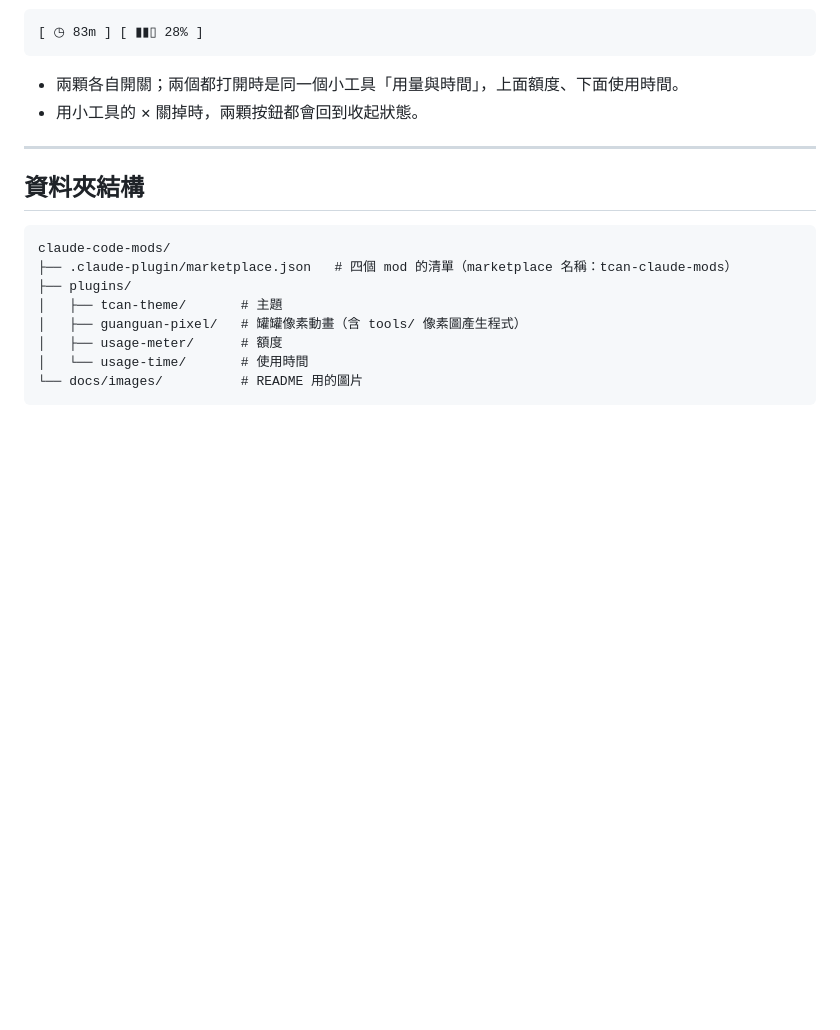
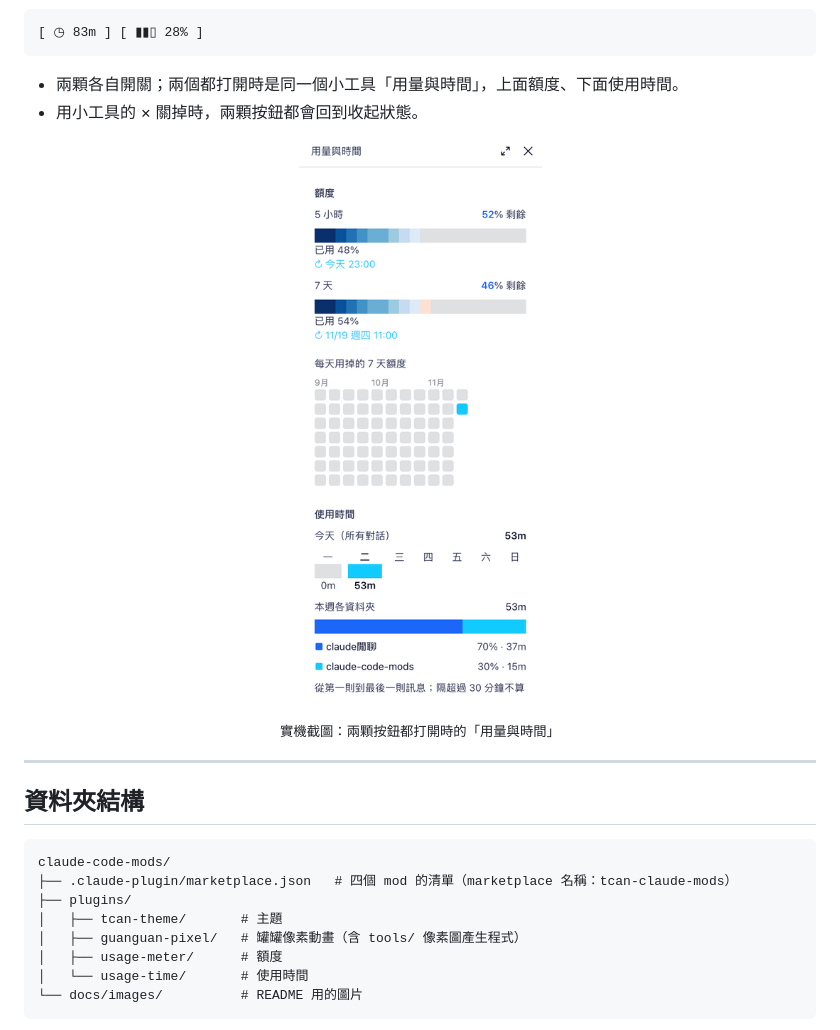
Before and after one commit to AcaciaCCC/claude-code-mods, a Markdown page: README.md, the part around one of its changes. GitHub-like rendering; pictures changed too: docs/images/screenshots/usage-and-time.png (added); blank space fills up the shorter version.

Commit message:
補上用量與使用時間小工具的實機截圖
Co-Authored-By: Claude Opus 5.5 <noreply@anthropic.com>

```diff
--- a/README.md
+++ b/README.md
@@ -219,6 +221,9 @@ claude plugin uninstall <mod 名稱>@tcan-claude-mods
 - 兩顆各自開關；兩個都打開時是同一個小工具「用量與時間」，上面額度、下面使用時間。
 - 用小工具的 × 關掉時，兩顆按鈕都會回到收起狀態。
 
+<p align="center"><img src="docs/images/screenshots/usage-and-time.png" width="300" alt="實機截圖：用量與時間小工具，上面額度、下面使用時間與本週各資料夾"></p>
+<p align="center"><sub>實機截圖：兩顆按鈕都打開時的「用量與時間」</sub></p>
+
 ---
 
 ## 資料夾結構
```
Also changed, not shown: other parts of README.md (+2 -0 lines), docs/images/screenshots/usage-widget.png (added).
